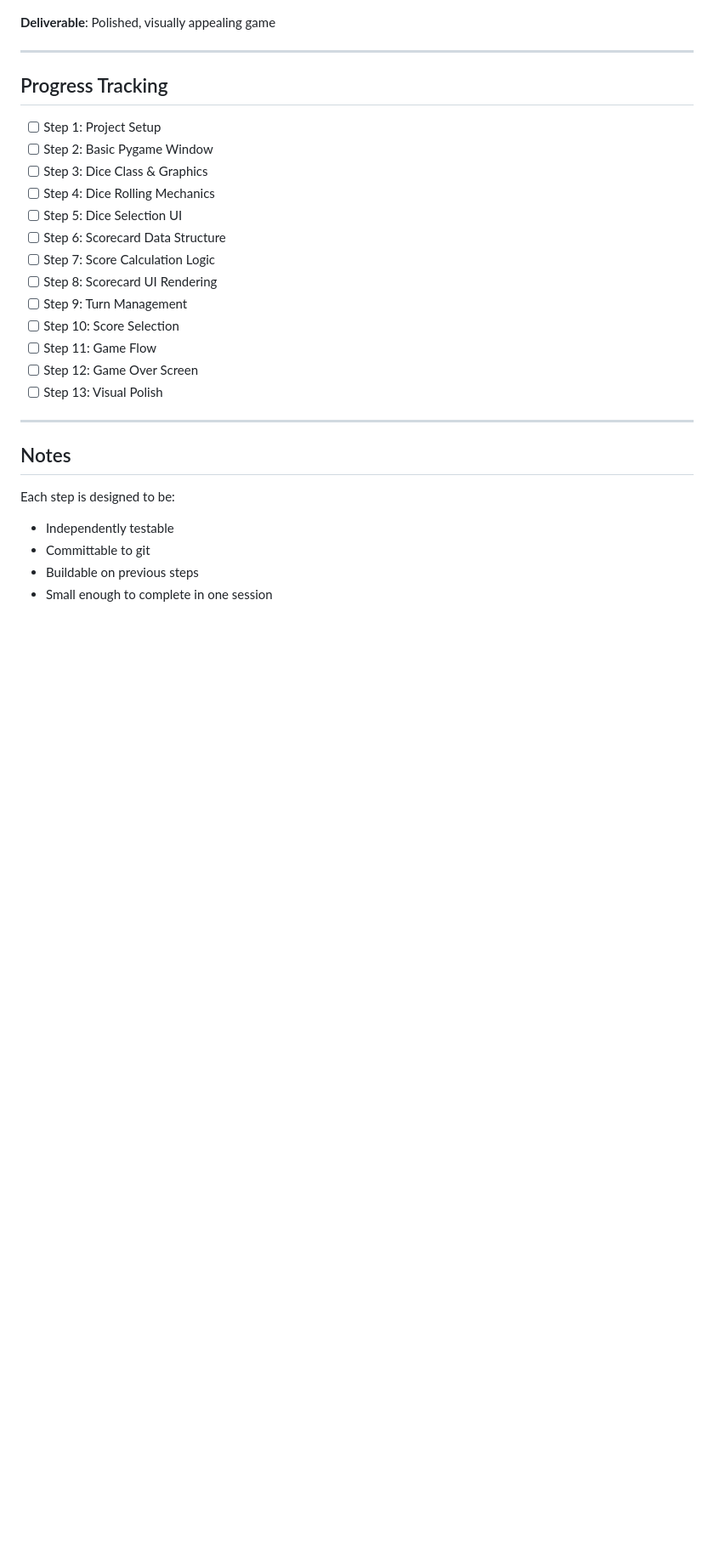
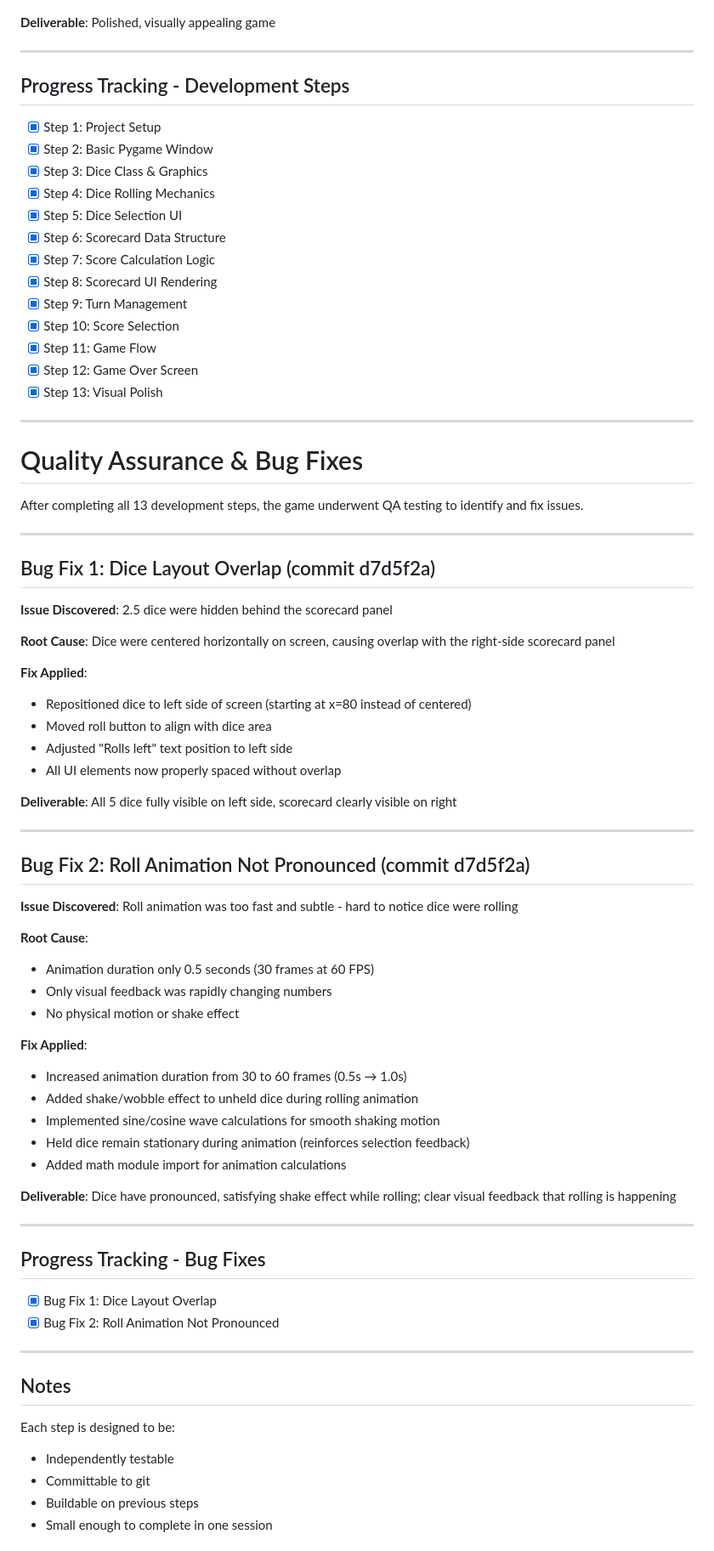
Before and after one commit to vhata/yahtzee, a Markdown page: PLAN.md, the part around one of its changes. Shown at 85% size. Rendered like a GitHub page; blank space fills up the shorter version.

Commit message:
Restructure PLAN.md: separate QA & Bug Fixes section
- Move "Progress Tracking - Development Steps" after Step 13
- Create separate "Quality Assurance & Bug Fixes" section
- Document Bug Fix 1: Dice Layout Overlap
  - Issue, Root Cause, Fix Applied, Deliverable format
- Document Bug Fix 2: Roll Animation Not Pronounced
  - Same structured format for consistency
- Add "Progress Tracking - Bug Fixes" section
- Update total commits count to 15

This structure separates development from QA/bug fixes and allows
for easy addition of more bug fixes as they're discovered.

```diff
--- a/PLAN.md
+++ b/PLAN.md
@@ -130,21 +130,70 @@ This document outlines the step-by-step plan for building a Yahtzee game using p
 
 ---
 
-## Progress Tracking
+## Progress Tracking - Development Steps
 
-- [ ] Step 1: Project Setup
-- [ ] Step 2: Basic Pygame Window
-- [ ] Step 3: Dice Class & Graphics
-- [ ] Step 4: Dice Rolling Mechanics
-- [ ] Step 5: Dice Selection UI
-- [ ] Step 6: Scorecard Data Structure
-- [ ] Step 7: Score Calculation Logic
-- [ ] Step 8: Scorecard UI Rendering
-- [ ] Step 9: Turn Management
-- [ ] Step 10: Score Selection
-- [ ] Step 11: Game Flow
-- [ ] Step 12: Game Over Screen
-- [ ] Step 13: Visual Polish
+- [x] Step 1: Project Setup
+- [x] Step 2: Basic Pygame Window
+- [x] Step 3: Dice Class & Graphics
+- [x] Step 4: Dice Rolling Mechanics
+- [x] Step 5: Dice Selection UI
+- [x] Step 6: Scorecard Data Structure
+- [x] Step 7: Score Calculation Logic
+- [x] Step 8: Scorecard UI Rendering
+- [x] Step 9: Turn Management
+- [x] Step 10: Score Selection
+- [x] Step 11: Game Flow
+- [x] Step 12: Game Over Screen
+- [x] Step 13: Visual Polish
+
+---
+
+# Quality Assurance & Bug Fixes
+
+After completing all 13 development steps, the game underwent QA testing to identify and fix issues.
+
+---
+
+## Bug Fix 1: Dice Layout Overlap (commit d7d5f2a)
+
+**Issue Discovered**: 2.5 dice were hidden behind the scorecard panel
+
+**Root Cause**: Dice were centered horizontally on screen, causing overlap with the right-side scorecard panel
+
+**Fix Applied**:
+- Repositioned dice to left side of screen (starting at x=80 instead of centered)
+- Moved roll button to align with dice area
+- Adjusted "Rolls left" text position to left side
+- All UI elements now properly spaced without overlap
+
+**Deliverable**: All 5 dice fully visible on left side, scorecard clearly visible on right
+
+---
+
+## Bug Fix 2: Roll Animation Not Pronounced (commit d7d5f2a)
+
+**Issue Discovered**: Roll animation was too fast and subtle - hard to notice dice were rolling
+
+**Root Cause**:
+- Animation duration only 0.5 seconds (30 frames at 60 FPS)
+- Only visual feedback was rapidly changing numbers
+- No physical motion or shake effect
+
+**Fix Applied**:
+- Increased animation duration from 30 to 60 frames (0.5s → 1.0s)
+- Added shake/wobble effect to unheld dice during rolling animation
+- Implemented sine/cosine wave calculations for smooth shaking motion
+- Held dice remain stationary during animation (reinforces selection feedback)
+- Added math module import for animation calculations
+
+**Deliverable**: Dice have pronounced, satisfying shake effect while rolling; clear visual feedback that rolling is happening
+
+---
+
+## Progress Tracking - Bug Fixes
+
+- [x] Bug Fix 1: Dice Layout Overlap
+- [x] Bug Fix 2: Roll Animation Not Pronounced
 
 ---
 
```
Also changed, not shown: other parts of PLAN.md (+17 -0 lines).
